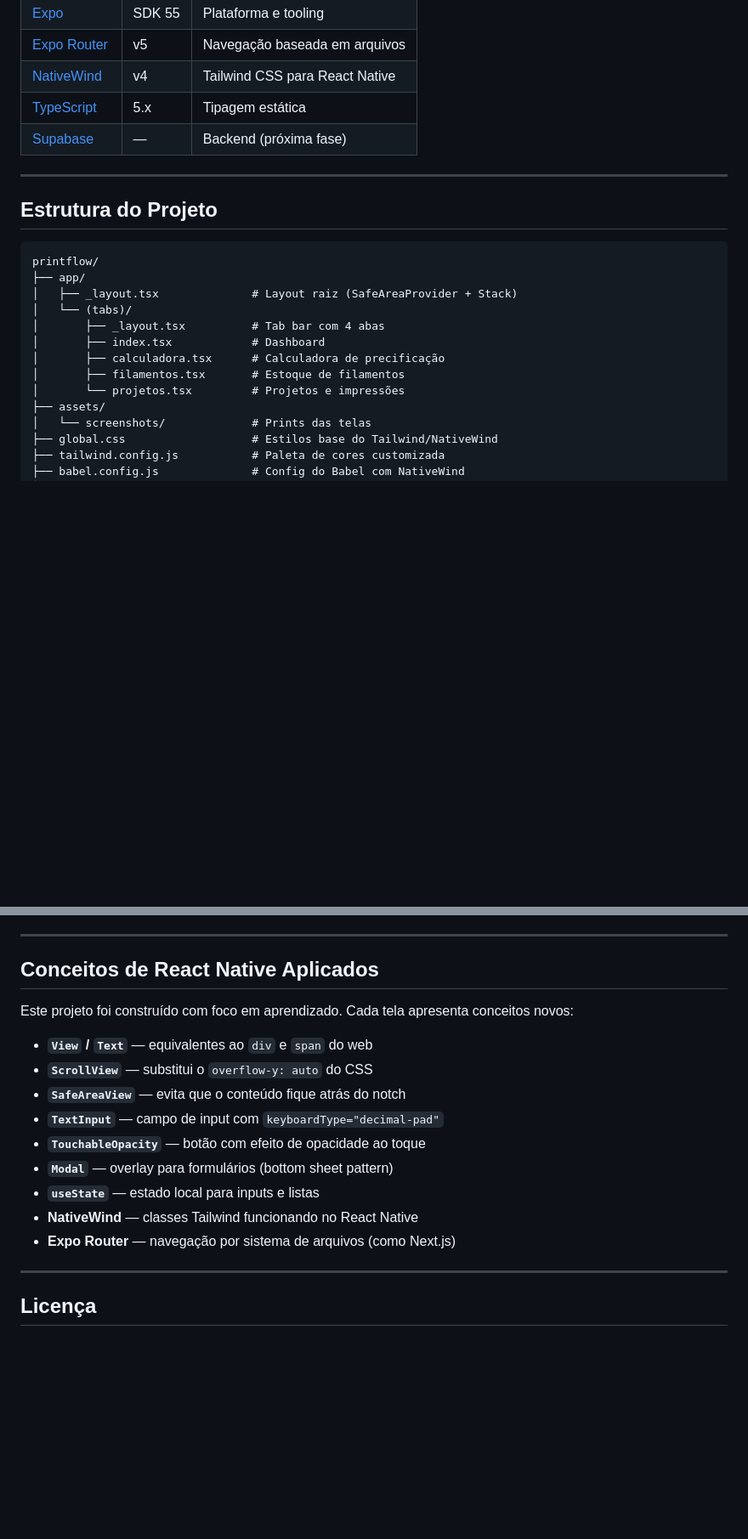
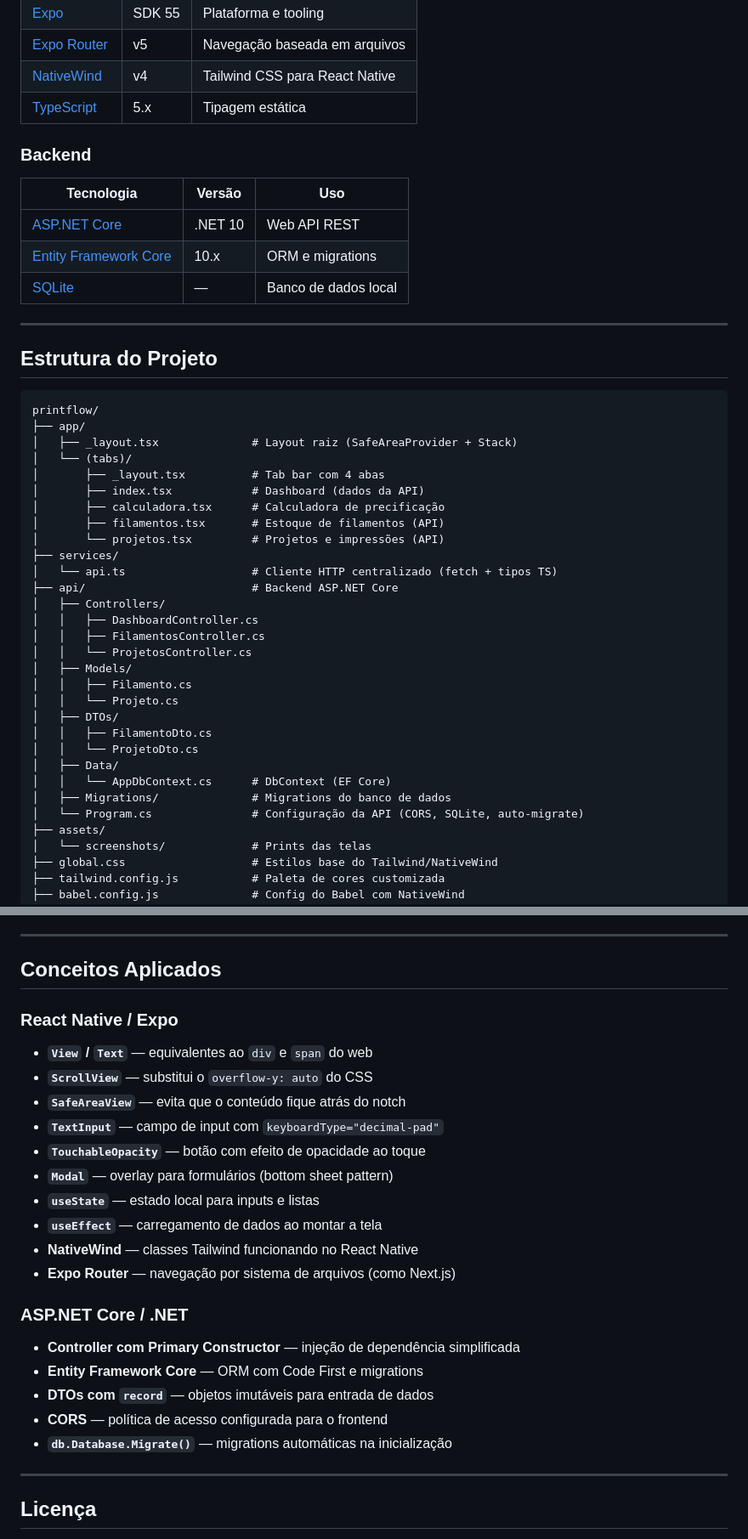
Before and after one commit to Elwilton/printflow, a Markdown page: printflow/README.md, 2 parts joined by grey strips. Shown at 85% size. Drawn GitHub-style; blank space fills up the shorter version.

```diff
--- a/printflow/README.md
+++ b/printflow/README.md
@@ -71,7 +90,14 @@ Gerencie todos os seus projetos com filtros por status (Imprimindo, Em Fila, Con
 | [Expo Router](https://expo.github.io/router/) | v5 | Navegação baseada em arquivos |
 | [NativeWind](https://www.nativewind.dev/) | v4 | Tailwind CSS para React Native |
 | [TypeScript](https://www.typescriptlang.org/) | 5.x | Tipagem estática |
-| [Supabase](https://supabase.com/) | — | Backend (próxima fase) |
+
+### Backend
+
+| Tecnologia | Versão | Uso |
+|---|---|---|
+| [ASP.NET Core](https://dotnet.microsoft.com/) | .NET 10 | Web API REST |
+| [Entity Framework Core](https://learn.microsoft.com/ef/) | 10.x | ORM e migrations |
+| [SQLite](https://www.sqlite.org/) | — | Banco de dados local |
 
 ---
 
@@ -83,10 +109,27 @@ printflow/
 │   ├── _layout.tsx              # Layout raiz (SafeAreaProvider + Stack)
 │   └── (tabs)/
 │       ├── _layout.tsx          # Tab bar com 4 abas
-│       ├── index.tsx            # Dashboard
+│       ├── index.tsx            # Dashboard (dados da API)
 │       ├── calculadora.tsx      # Calculadora de precificação
-│       ├── filamentos.tsx       # Estoque de filamentos
-│       └── projetos.tsx         # Projetos e impressões
+│       ├── filamentos.tsx       # Estoque de filamentos (API)
+│       └── projetos.tsx         # Projetos e impressões (API)
+├── services/
+│   └── api.ts                   # Cliente HTTP centralizado (fetch + tipos TS)
+├── api/                         # Backend ASP.NET Core
+│   ├── Controllers/
+│   │   ├── DashboardController.cs
+│   │   ├── FilamentosController.cs
+│   │   └── ProjetosController.cs
+│   ├── Models/
+│   │   ├── Filamento.cs
+│   │   └── Projeto.cs
+│   ├── DTOs/
+│   │   ├── FilamentoDto.cs
+│   │   └── ProjetoDto.cs
+│   ├── Data/
+│   │   └── AppDbContext.cs      # DbContext (EF Core)
+│   ├── Migrations/              # Migrations do banco de dados
+│   └── Program.cs               # Configuração da API (CORS, SQLite, auto-migrate)
 ├── assets/
 │   └── screenshots/             # Prints das telas
 ├── global.css                   # Estilos base do Tailwind/NativeWind
@@ -163,10 +244,9 @@ Acesse `http://localhost:8081` no navegador, ou use o app **Expo Go** no celular
 
 ---
 
-## Conceitos de React Native Aplicados
+## Conceitos Aplicados
 
-Este projeto foi construído com foco em aprendizado. Cada tela apresenta conceitos novos:
-
+### React Native / Expo
 - **`View` / `Text`** — equivalentes ao `div` e `span` do web
 - **`ScrollView`** — substitui o `overflow-y: auto` do CSS
 - **`SafeAreaView`** — evita que o conteúdo fique atrás do notch
@@ -174,8 +254,16 @@ Este projeto foi construído com foco em aprendizado. Cada tela apresenta concei
 - **`TouchableOpacity`** — botão com efeito de opacidade ao toque
 - **`Modal`** — overlay para formulários (bottom sheet pattern)
 - **`useState`** — estado local para inputs e listas
+- **`useEffect`** — carregamento de dados ao montar a tela
 - **NativeWind** — classes Tailwind funcionando no React Native
 - **Expo Router** — navegação por sistema de arquivos (como Next.js)
+
+### ASP.NET Core / .NET
+- **Controller com Primary Constructor** — injeção de dependência simplificada
+- **Entity Framework Core** — ORM com Code First e migrations
+- **DTOs com `record`** — objetos imutáveis para entrada de dados
+- **CORS** — política de acesso configurada para o frontend
+- **`db.Database.Migrate()`** — migrations automáticas na inicialização
 
 ---
 
```
Also changed, not shown: other parts of printflow/README.md (+72 -15 lines).
